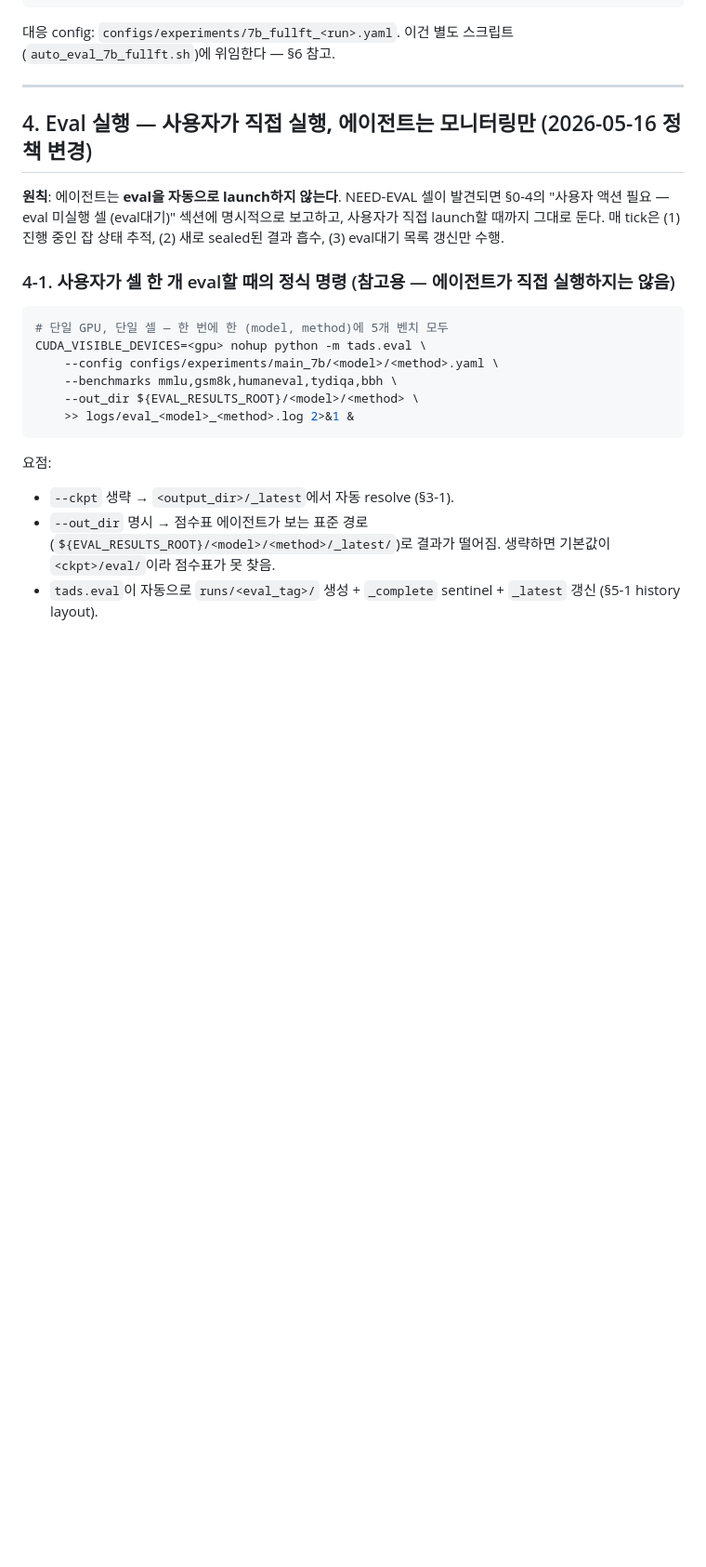
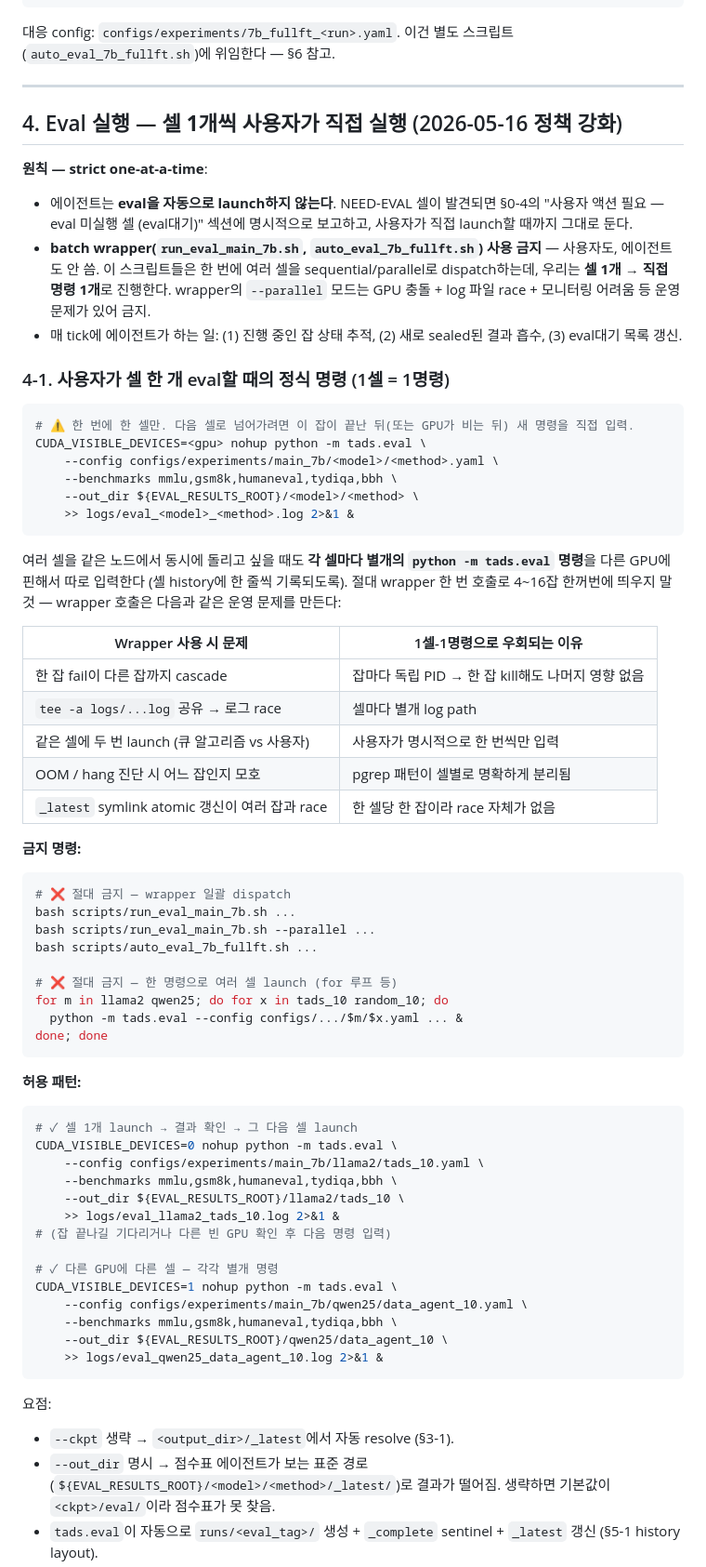
Before and after one commit to oliviajieuns/TAG, a Markdown page: AUTO_EVAL_AGENT.md, the part around one of its changes. Shown at 93% size. GitHub-like rendering; blank space fills up the shorter version.

Commit message:
docs(auto-eval): eval은 1셀 = 1명령 강제, batch wrapper(`run_eval_main_7b.sh` 등) 사용 금지
사용자 요청: "eval 1번에 1개씩 수행하도록 해. run eval 스크립트로 한꺼번에
하게 하지 말고."

§4 Eval 실행 정책 강화:
- 제목: "셀 1개씩 사용자가 직접 실행"
- 원칙에 "strict one-at-a-time" 추가. batch wrapper 사용 금지를 정책으로
  못박음 (사용자도, 에이전트도).
- §4-1 정식 명령 형태에 ⚠️ "한 번에 한 셀만" 경고 추가. 명령 헤더에
  "1셀 = 1명령" 강조.
- Wrapper 사용 시 발생하는 운영 문제 5종 표로 정리 (cascade fail / log
  race / 중복 launch / 진단 모호 / _latest race) — 각각 1셀-1명령으로
  어떻게 우회되는지 설명.
- 금지 패턴 / 허용 패턴 코드 예제 추가:
    ❌ `bash scripts/run_eval_main_7b.sh`
    ❌ `bash scripts/run_eval_main_7b.sh --parallel`
    ❌ `bash scripts/auto_eval_7b_fullft.sh`
    ❌ for 루프로 여러 셀 한꺼번에 launch
    ✓ 셀 1개 launch → 결과 확인 → 그 다음 셀 launch
    ✓ 다른 GPU에 다른 셀 — 각각 별개 명령 한 줄씩

§8 금지 사항 추가:
- "eval은 1셀 = 1명령으로만 실행" 항목 명시. wrapper / for 루프 dispatch
  금지를 직접 어휘로.

§6 Legacy 7b_fullft 섹션 재작성:
- "(참고만)" → "(사용 금지 — 역사 기록)". §4 1셀-1명령 정책 위배 사유
  4가지(cascade / sentinel 비호환 / 무한 루프 / 메인 매트릭스 건드림)
  명시.
- 이 트리 평가해야 할 경우 §4-1 패턴(단일 셀 단일 명령)으로 사용자가
  직접 입력하는 예제 추가.

영향:
- 다음 tick부터 에이전트가 eval대기 셀을 보고할 때 사용자가 1셀씩만
  launch한다는 전제로 운영. wrapper 호출 권장 / 안내 일체 사라짐.
- 운영 hygiene: log 파일 race / GPU 충돌 / cascade fail / _latest
  symlink race 가능성 모두 사라짐.

````diff
--- a/AUTO_EVAL_AGENT.md
+++ b/AUTO_EVAL_AGENT.md
@@ -866,19 +866,63 @@ ${OUTPUT_ROOT}/7b_fullft/<run>/epoch_3/
 
 ---
 
-## 4. Eval 실행 — **사용자가 직접 실행, 에이전트는 모니터링만** (2026-05-16 정책 변경)
-
-**원칙**: 에이전트는 **eval을 자동으로 launch하지 않는다**. NEED-EVAL 셀이 발견되면 §0-4의 "사용자 액션 필요 — eval 미실행 셀 (eval대기)" 섹션에 명시적으로 보고하고, 사용자가 직접 launch할 때까지 그대로 둔다. 매 tick은 (1) 진행 중인 잡 상태 추적, (2) 새로 sealed된 결과 흡수, (3) eval대기 목록 갱신만 수행.
-
-### 4-1. 사용자가 셀 한 개 eval할 때의 정식 명령 (참고용 — 에이전트가 직접 실행하지는 않음)
+## 4. Eval 실행 — **셀 1개씩 사용자가 직접 실행** (2026-05-16 정책 강화)
+
+**원칙 — strict one-at-a-time**:
+- 에이전트는 **eval을 자동으로 launch하지 않는다**. NEED-EVAL 셀이 발견되면 §0-4의 "사용자 액션 필요 — eval 미실행 셀 (eval대기)" 섹션에 명시적으로 보고하고, 사용자가 직접 launch할 때까지 그대로 둔다.
+- **batch wrapper(`run_eval_main_7b.sh`, `auto_eval_7b_fullft.sh`) 사용 금지** — 사용자도, 에이전트도 안 씀. 이 스크립트들은 한 번에 여러 셀을 sequential/parallel로 dispatch하는데, 우리는 **셀 1개 → 직접 명령 1개**로 진행한다. wrapper의 `--parallel` 모드는 GPU 충돌 + log 파일 race + 모니터링 어려움 등 운영 문제가 있어 금지.
+- 매 tick에 에이전트가 하는 일: (1) 진행 중인 잡 상태 추적, (2) 새로 sealed된 결과 흡수, (3) eval대기 목록 갱신.
+
+### 4-1. 사용자가 셀 한 개 eval할 때의 정식 명령 (1셀 = 1명령)
 
 ```bash
-# 단일 GPU, 단일 셀 — 한 번에 한 (model, method)에 5개 벤치 모두
+# ⚠️ 한 번에 한 셀만. 다음 셀로 넘어가려면 이 잡이 끝난 뒤(또는 GPU가 비는 뒤) 새 명령을 직접 입력.
 CUDA_VISIBLE_DEVICES=<gpu> nohup python -m tads.eval \
     --config configs/experiments/main_7b/<model>/<method>.yaml \
     --benchmarks mmlu,gsm8k,humaneval,tydiqa,bbh \
     --out_dir ${EVAL_RESULTS_ROOT}/<model>/<method> \
     >> logs/eval_<model>_<method>.log 2>&1 &
+```
+
+여러 셀을 같은 노드에서 동시에 돌리고 싶을 때도 **각 셀마다 별개의 `python -m tads.eval` 명령**을 다른 GPU에 핀해서 따로 입력한다 (셸 history에 한 줄씩 기록되도록). 절대 wrapper 한 번 호출로 4~16잡 한꺼번에 띄우지 말 것 — wrapper 호출은 다음과 같은 운영 문제를 만든다:
+
+| Wrapper 사용 시 문제 | 1셀-1명령으로 우회되는 이유 |
+|---|---|
+| 한 잡 fail이 다른 잡까지 cascade | 잡마다 독립 PID → 한 잡 kill해도 나머지 영향 없음 |
+| `tee -a logs/...log` 공유 → 로그 race | 셀마다 별개 log path |
+| 같은 셀에 두 번 launch (큐 알고리즘 vs 사용자) | 사용자가 명시적으로 한 번씩만 입력 |
+| OOM / hang 진단 시 어느 잡인지 모호 | pgrep 패턴이 셀별로 명확하게 분리됨 |
+| `_latest` symlink atomic 갱신이 여러 잡과 race | 한 셀당 한 잡이라 race 자체가 없음 |
+
+**금지 명령:**
+```bash
+# ❌ 절대 금지 — wrapper 일괄 dispatch
+bash scripts/run_eval_main_7b.sh ...
+bash scripts/run_eval_main_7b.sh --parallel ...
+bash scripts/auto_eval_7b_fullft.sh ...
+
+# ❌ 절대 금지 — 한 명령으로 여러 셀 launch (for 루프 등)
+for m in llama2 qwen25; do for x in tads_10 random_10; do
+  python -m tads.eval --config configs/.../$m/$x.yaml ... &
+done; done
+```
+
+**허용 패턴:**
+```bash
+# ✓ 셀 1개 launch → 결과 확인 → 그 다음 셀 launch
+CUDA_VISIBLE_DEVICES=0 nohup python -m tads.eval \
+    --config configs/experiments/main_7b/llama2/tads_10.yaml \
+    --benchmarks mmlu,gsm8k,humaneval,tydiqa,bbh \
+    --out_dir ${EVAL_RESULTS_ROOT}/llama2/tads_10 \
+    >> logs/eval_llama2_tads_10.log 2>&1 &
+# (잡 끝나길 기다리거나 다른 빈 GPU 확인 후 다음 명령 입력)
+
+# ✓ 다른 GPU에 다른 셀 — 각각 별개 명령
+CUDA_VISIBLE_DEVICES=1 nohup python -m tads.eval \
+    --config configs/experiments/main_7b/qwen25/data_agent_10.yaml \
+    --benchmarks mmlu,gsm8k,humaneval,tydiqa,bbh \
+    --out_dir ${EVAL_RESULTS_ROOT}/qwen25/data_agent_10 \
+    >> logs/eval_qwen25_data_agent_10.log 2>&1 &
 ```
 
 요점:
````
Also changed, not shown: other parts of AUTO_EVAL_AGENT.md (+22 -7 lines).
